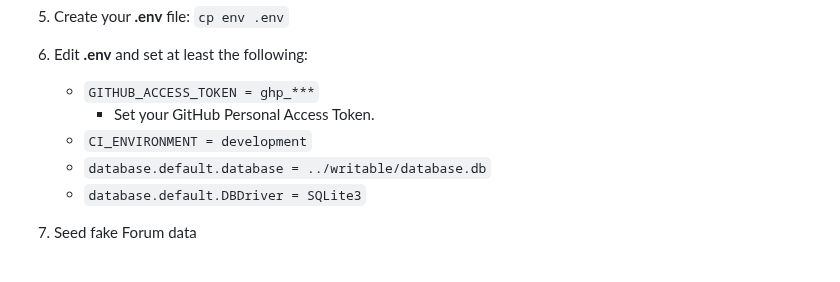
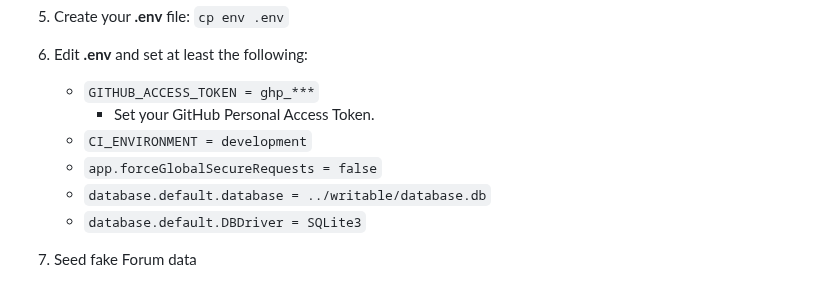
Before and after one commit to codeigniter4projects/website, a Markdown page: README.md, the part around the change. Rendered like a GitHub page.

Commit message:
docs: add missing forceGlobalSecureRequests

```diff
--- a/README.md
+++ b/README.md
@@ -66,6 +66,7 @@ Use these steps to create a local installation for development and testing.
     * `GITHUB_ACCESS_TOKEN = ghp_***`
         * Set your GitHub Personal Access Token.
     * `CI_ENVIRONMENT = development`
+    * `app.forceGlobalSecureRequests = false`
     * `database.default.database = ../writable/database.db`
     * `database.default.DBDriver = SQLite3`
 7. Seed fake Forum data
```
